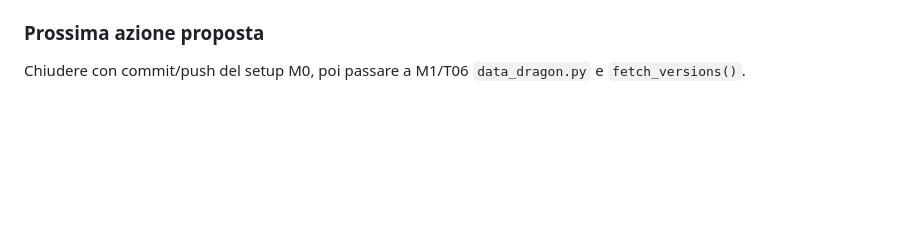
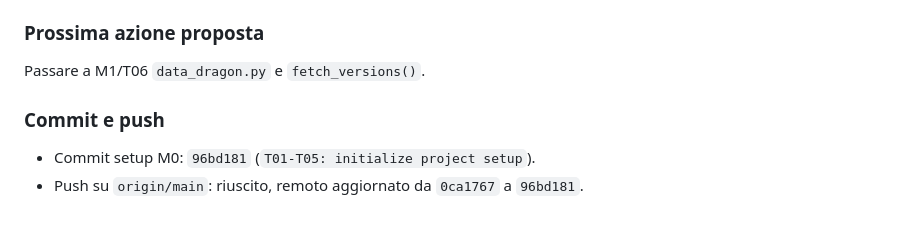
Before and after one commit to MrChuck118/live-draft-companion, a Markdown page: PROMPT_LOG.md, the part around the change. GitHub-like rendering; blank space fills up the shorter version.

Commit message:
docs: record M0 setup completion

```diff
--- a/PROMPT_LOG.md
+++ b/PROMPT_LOG.md
@@ -121,4 +121,9 @@ Regola operativa: prima di chiudere ogni iterazione singola, aggiungere qui una
 
 ### Prossima azione proposta
 
-Chiudere con commit/push del setup M0, poi passare a M1/T06 `data_dragon.py` e `fetch_versions()`.
+Passare a M1/T06 `data_dragon.py` e `fetch_versions()`.
+
+### Commit e push
+
+- Commit setup M0: `96bd181` (`T01-T05: initialize project setup`).
+- Push su `origin/main`: riuscito, remoto aggiornato da `0ca1767` a `96bd181`.
```
